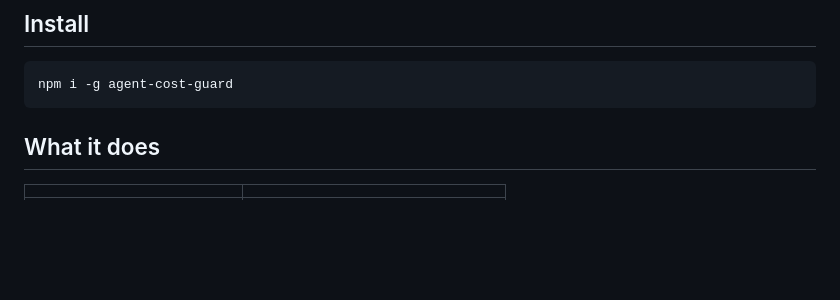
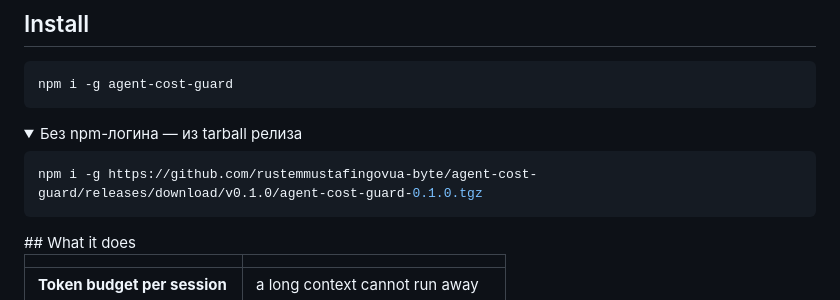
Before and after one commit to rustemmustafingovua-byte/agent-cost-guard, a Markdown page: README.md, the part around the change. Rendered like a GitHub page; folded sections open; blank space fills up the shorter version.

Commit message:
docs: install from release tarball and GitHub Packages

````diff
--- a/README.md
+++ b/README.md
@@ -26,6 +26,14 @@ An agent loop is unbounded by nature: it retries, it re-reads files, it calls to
 npm i -g agent-cost-guard
 ```
 
+<details>
+<summary>Без npm-логина — из tarball релиза</summary>
+
+```bash
+npm i -g https://github.com/rustemmustafingovua-byte/agent-cost-guard/releases/download/v0.1.0/agent-cost-guard-0.1.0.tgz
+```
+
+</details>
 ## What it does
 
 | | |
````
